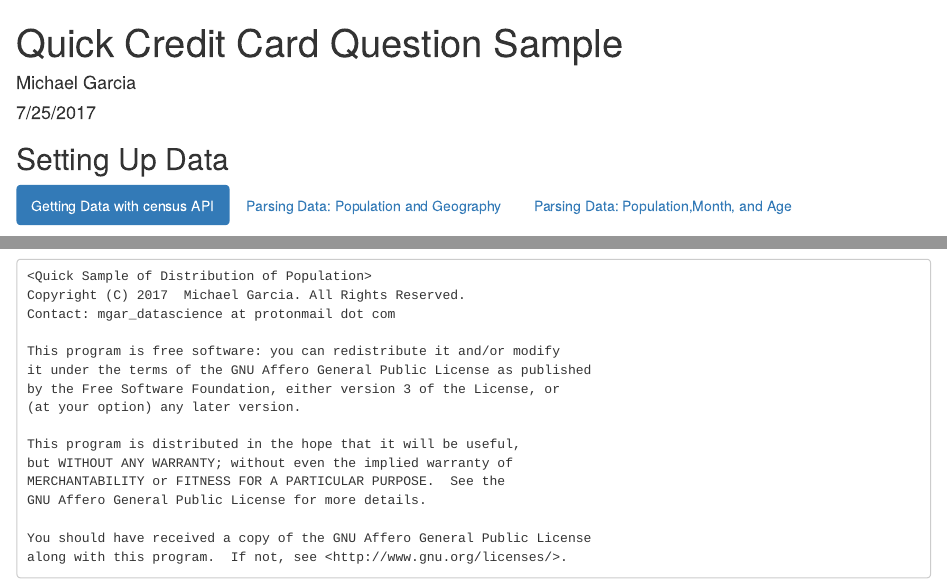
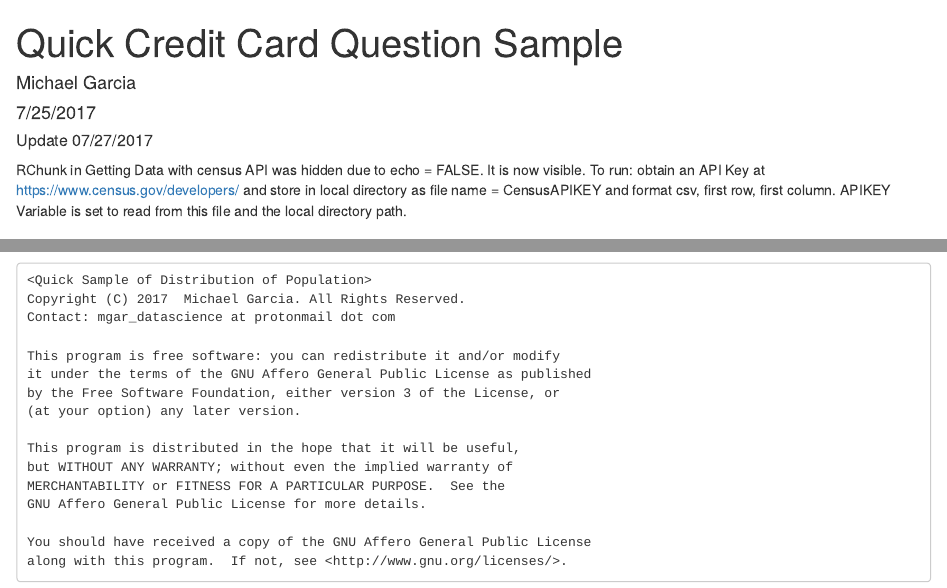
Before and after one commit to mgarcia-01/CreditCardEstimate, an R Markdown document (Credit Card and Population.Rmd): the page in a window 1100 px wide, from its top, and a second part further down, joined at a grey line. Rendered offline with R 4.5, knitr and Pandoc, with nearby package versions; some code elsewhere in the file could not run offline.

```diff
--- a/Credit Card and Population.Rmd
+++ b/Credit Card and Population.Rmd
@@ -8,3 +8,5 @@
   word_document: default
 ---
 
+##### Update 07/27/2017
+  RChunk in Getting Data with census API was hidden due to echo = FALSE. It is now visible. To run: obtain an API Key at https://www.census.gov/developers/ and store in local directory as file name = CensusAPIKEY and format csv, first row, first column. APIKEY Variable is set to read from this file and the local directory path.
```
Also changed, not shown: Credit Card and Population.nb.html, Credit Card and Population.Rmd (4 more changed lines).
